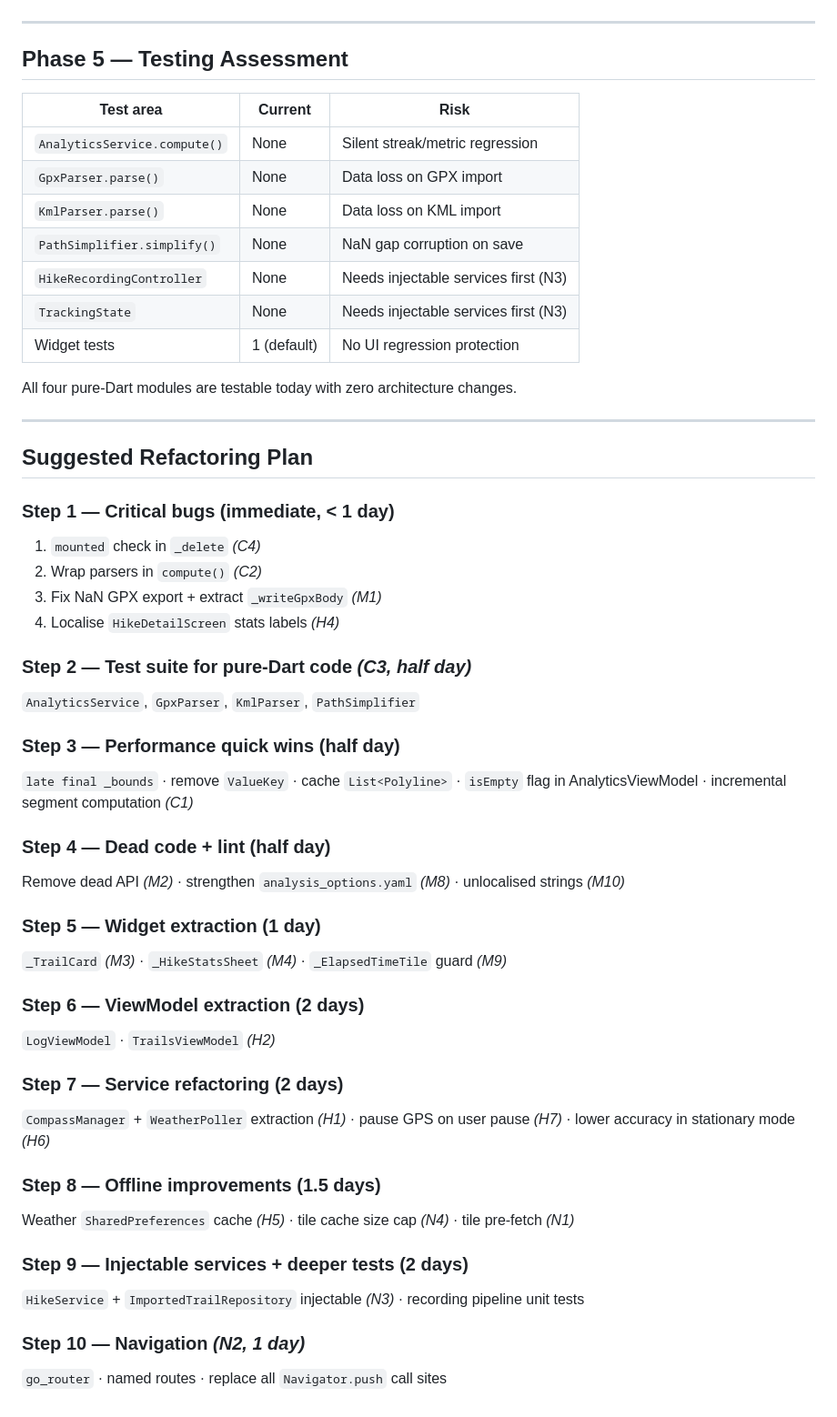
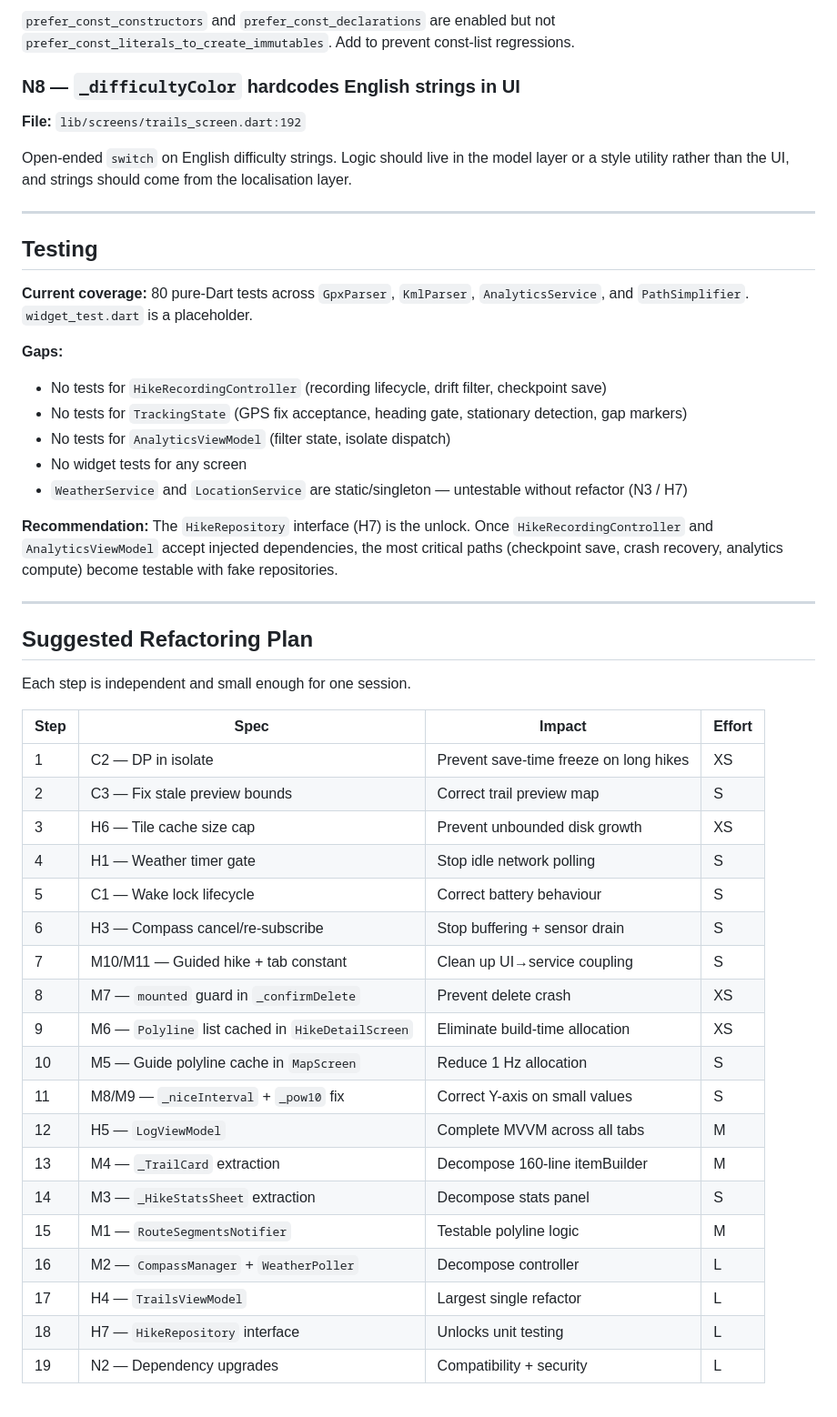
Before and after one commit to david12345/hike, a Markdown page: docs/analysis-report.md, the part around one of its changes. Shown at 91% size. Drawn GitHub-style.

Commit message:
docs: update analysis report to v1.0.26 baseline
Co-Authored-By: Claude Sonnet 4.6 <noreply@anthropic.com>

```diff
--- a/docs/analysis-report.md
+++ b/docs/analysis-report.md
@@ -202,53 +224,50 @@ Extract hardcoded URL and email to `const String` to avoid update-in-two-places.
+`prefer_const_constructors` and `prefer_const_declarations` are enabled but not `prefer_const_literals_to_create_immutables`. Add to prevent const-list regressions.
+
+### N8 — `_difficultyColor` hardcodes English strings in UI
+
+**File:** `lib/screens/trails_screen.dart:192`
+
+Open-ended `switch` on English difficulty strings. Logic should live in the model layer or a style utility rather than the UI, and strings should come from the localisation layer.
 
 ---
 
-## Phase 5 — Testing Assessment
+## Testing
 
-| Test area | Current | Risk |
-|-----------|---------|------|
-| `AnalyticsService.compute()` | None | Silent streak/metric regression |
-| `GpxParser.parse()` | None | Data loss on GPX import |
-| `KmlParser.parse()` | None | Data loss on KML import |
-| `PathSimplifier.simplify()` | None | NaN gap corruption on save |
-| `HikeRecordingController` | None | Needs injectable services first (N3) |
-| `TrackingState` | None | Needs injectable services first (N3) |
-| Widget tests | 1 (default) | No UI regression protection |
+**Current coverage:** 80 pure-Dart tests across `GpxParser`, `KmlParser`, `AnalyticsService`, and `PathSimplifier`. `widget_test.dart` is a placeholder.
 
-All four pure-Dart modules are testable today with zero architecture changes.
+**Gaps:**
+- No tests for `HikeRecordingController` (recording lifecycle, drift filter, checkpoint save)
+- No tests for `TrackingState` (GPS fix acceptance, heading gate, stationary detection, gap markers)
+- No tests for `AnalyticsViewModel` (filter state, isolate dispatch)
+- No widget tests for any screen
+- `WeatherService` and `LocationService` are static/singleton — untestable without refactor (N3 / H7)
+
+**Recommendation:** The `HikeRepository` interface (H7) is the unlock. Once `HikeRecordingController` and `AnalyticsViewModel` accept injected dependencies, the most critical paths (checkpoint save, crash recovery, analytics compute) become testable with fake repositories.
 
 ---
 
 ## Suggested Refactoring Plan
 
-### Step 1 — Critical bugs (immediate, < 1 day)
-1. `mounted` check in `_delete` *(C4)*
-2. Wrap parsers in `compute()` *(C2)*
-3. Fix NaN GPX export + extract `_writeGpxBody` *(M1)*
-4. Localise `HikeDetailScreen` stats labels *(H4)*
+Each step is independent and small enough for one session.
 
-### Step 2 — Test suite for pure-Dart code *(C3, half day)*
-`AnalyticsService`, `GpxParser`, `KmlParser`, `PathSimplifier`
-
-### Step 3 — Performance quick wins (half day)
-`late final _bounds` · remove `ValueKey` · cache `List<Polyline>` · `isEmpty` flag in AnalyticsViewModel · incremental segment computation *(C1)*
-
-### Step 4 — Dead code + lint (half day)
-Remove dead API *(M2)* · strengthen `analysis_options.yaml` *(M8)* · unlocalised strings *(M10)*
-
-### Step 5 — Widget extraction (1 day)
-`_TrailCard` *(M3)* · `_HikeStatsSheet` *(M4)* · `_ElapsedTimeTile` guard *(M9)*
-
-### Step 6 — ViewModel extraction (2 days)
-`LogViewModel` · `TrailsViewModel` *(H2)*
-
-### Step 7 — Service refactoring (2 days)
-`CompassManager` + `WeatherPoller` extraction *(H1)* · pause GPS on user pause *(H7)* · lower accuracy in stationary mode *(H6)*
-
-### Step 8 — Offline improvements (1.5 days)
-Weather `SharedPreferences` cache *(H5)* · tile cache size cap *(N4)* · tile pre-fetch *(N1)*
-
-### Step 9 — Injectable services + deeper tests (2 days)
-`HikeService` + `ImportedTrailRepository` injectable *(N3)* · recording pipeline unit tests
-
-### Step 10 — Navigation *(N2, 1 day)*
-`go_router` · named routes · replace all `Navigator.push` call sites
+| Step | Spec | Impact | Effort |
+|------|------|--------|--------|
+| 1 | C2 — DP in isolate | Prevent save-time freeze on long hikes | XS |
+| 2 | C3 — Fix stale preview bounds | Correct trail preview map | S |
+| 3 | H6 — Tile cache size cap | Prevent unbounded disk growth | XS |
+| 4 | H1 — Weather timer gate | Stop idle network polling | S |
+| 5 | C1 — Wake lock lifecycle | Correct battery behaviour | S |
+| 6 | H3 — Compass cancel/re-subscribe | Stop buffering + sensor drain | S |
+| 7 | M10/M11 — Guided hike + tab constant | Clean up UI→service coupling | S |
+| 8 | M7 — `mounted` guard in `_confirmDelete` | Prevent delete crash | XS |
+| 9 | M6 — `Polyline` list cached in `HikeDetailScreen` | Eliminate build-time allocation | XS |
+| 10 | M5 — Guide polyline cache in `MapScreen` | Reduce 1 Hz allocation | S |
+| 11 | M8/M9 — `_niceInterval` + `_pow10` fix | Correct Y-axis on small values | S |
+| 12 | H5 — `LogViewModel` | Complete MVVM across all tabs | M |
+| 13 | M4 — `_TrailCard` extraction | Decompose 160-line itemBuilder | M |
+| 14 | M3 — `_HikeStatsSheet` extraction | Decompose stats panel | S |
+| 15 | M1 — `RouteSegmentsNotifier` | Testable polyline logic | M |
+| 16 | M2 — `CompassManager` + `WeatherPoller` | Decompose controller | L |
+| 17 | H4 — `TrailsViewModel` | Largest single refactor | L |
+| 18 | H7 — `HikeRepository` interface | Unlocks unit testing | L |
+| 19 | N2 — Dependency upgrades | Compatibility + security | L |
```
Also changed, not shown: other parts of docs/analysis-report.md (+149 -127 lines).
